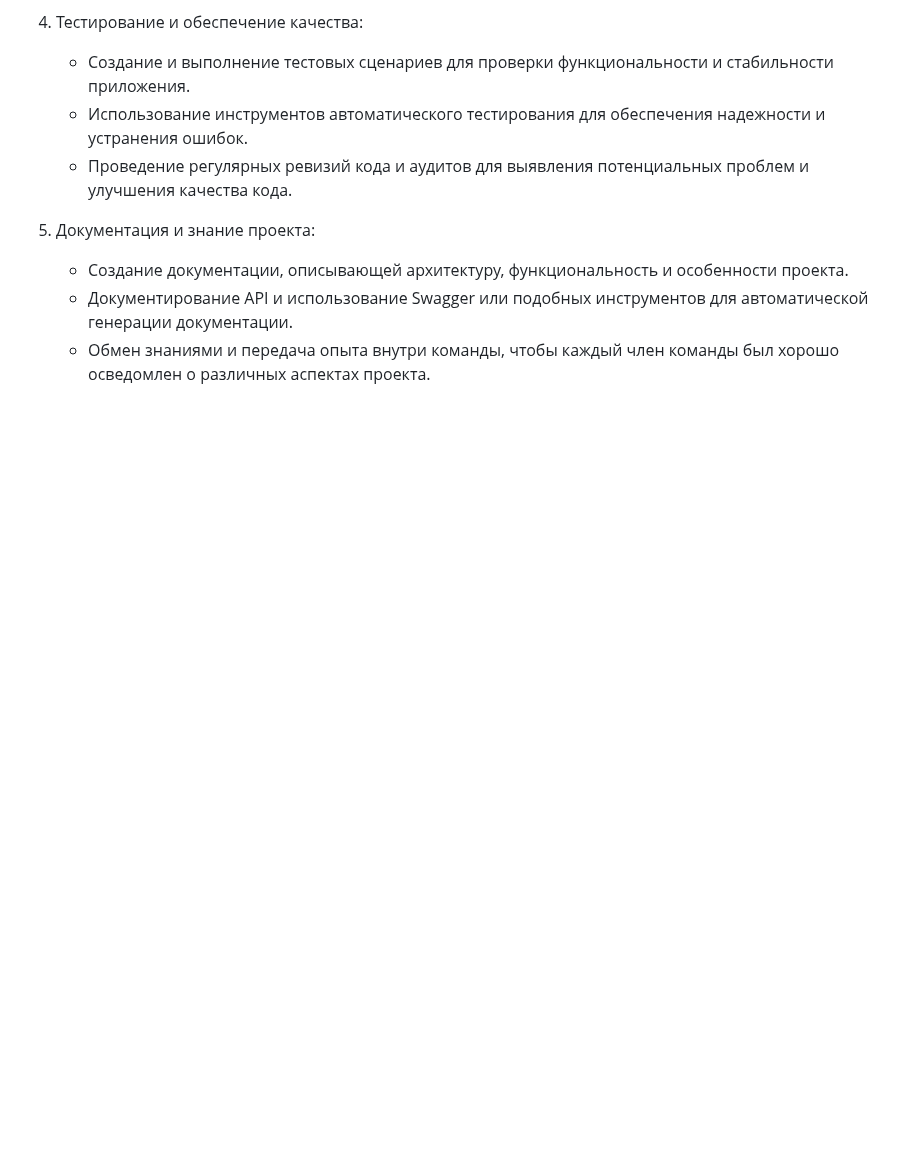
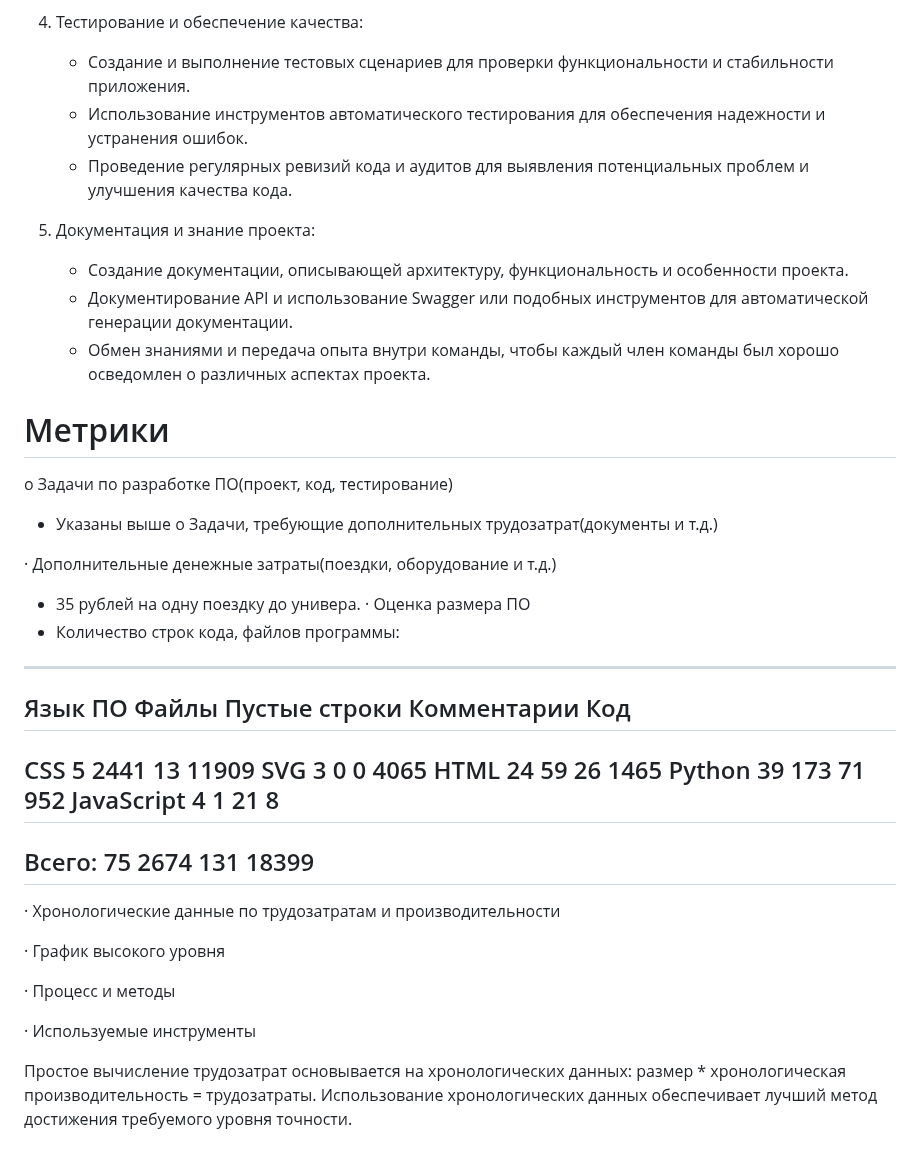
Before and after one commit to SHZalina/CP, a Markdown page: README.md, the part around the change. Rendered like a GitHub page; blank space fills up the shorter version.

```diff
--- a/README.md
+++ b/README.md
@@ -60,3 +60,35 @@
    - Создание документации, описывающей архитектуру, функциональность и особенности проекта.
    - Документирование API и использование Swagger или подобных инструментов для автоматической генерации документации.
    - Обмен знаниями и передача опыта внутри команды, чтобы каждый член команды был хорошо осведомлен о различных аспектах проекта.
+
+# Метрики
+o Задачи по разработке ПО(проект, код, тестирование)
+  - Указаны выше
+o Задачи, требующие дополнительных трудозатрат(документы и т.д.)
+
+· Дополнительные денежные затраты(поездки, оборудование и т.д.)
+  - 35 рублей на одну поездку до универа.
+· Оценка размера ПО
+  - Количество строк кода, файлов программы:
+  -------------------------------------------------------------------------------
+  Язык ПО                     Файлы    Пустые строки    Комментарии           Код
+  -------------------------------------------------------------------------------
+  CSS                            5             2441             13          11909
+  SVG                            3                0              0           4065
+  HTML                          24               59             26           1465
+  Python                        39              173             71            952
+  JavaScript                     4                1             21              8
+  -------------------------------------------------------------------------------
+  Всего:                        75             2674            131          18399
+  -------------------------------------------------------------------------------
+
+
+· Хронологические данные по трудозатратам и производительности
+
+· График высокого уровня
+
+· Процесс и методы
+
+· Используемые инструменты
+
+Простое вычисление трудозатрат основывается на хронологических данных: размер * хронологическая производительность = трудозатраты. Использование хронологических данных обеспечивает лучший метод достижения требуемого уровня точности.
```
